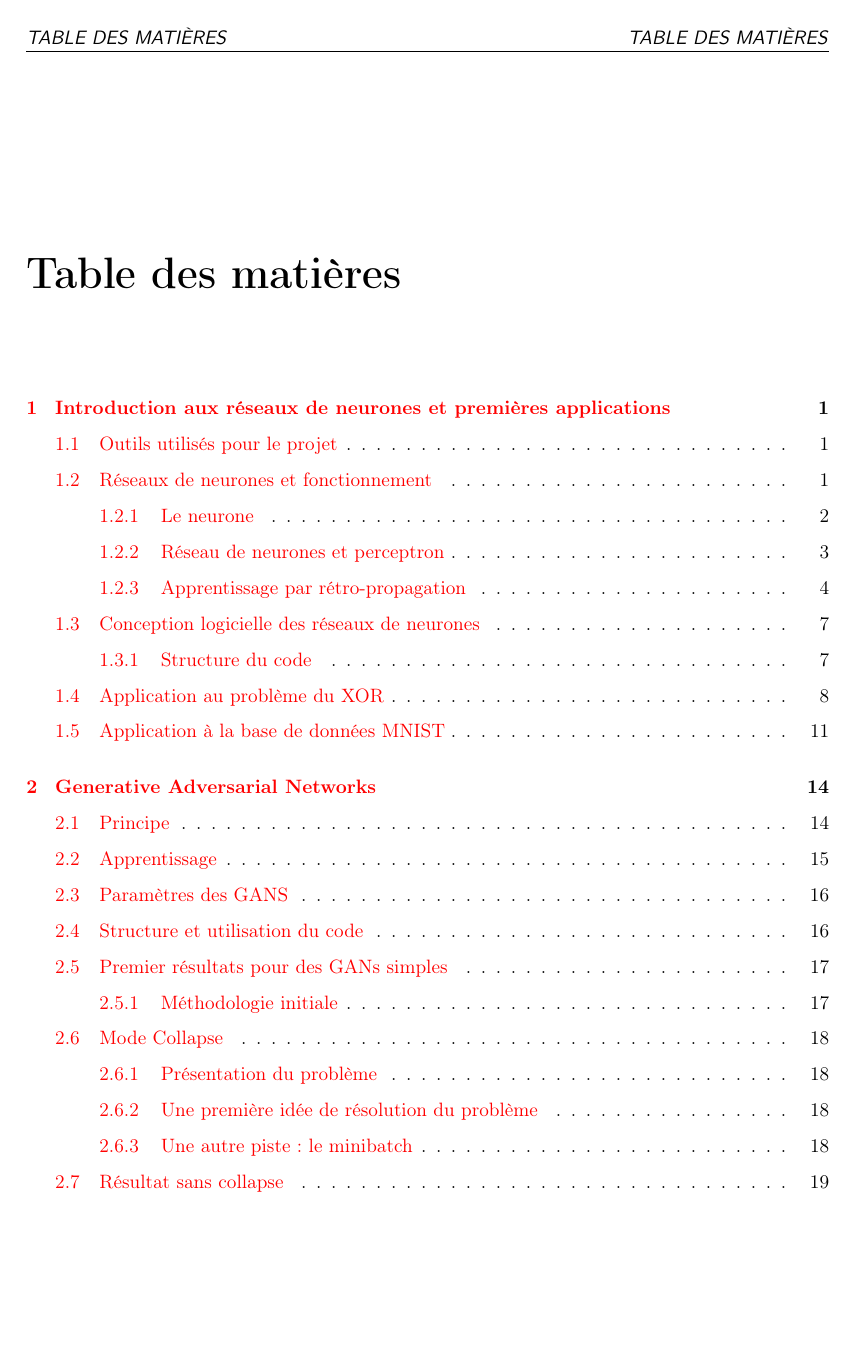
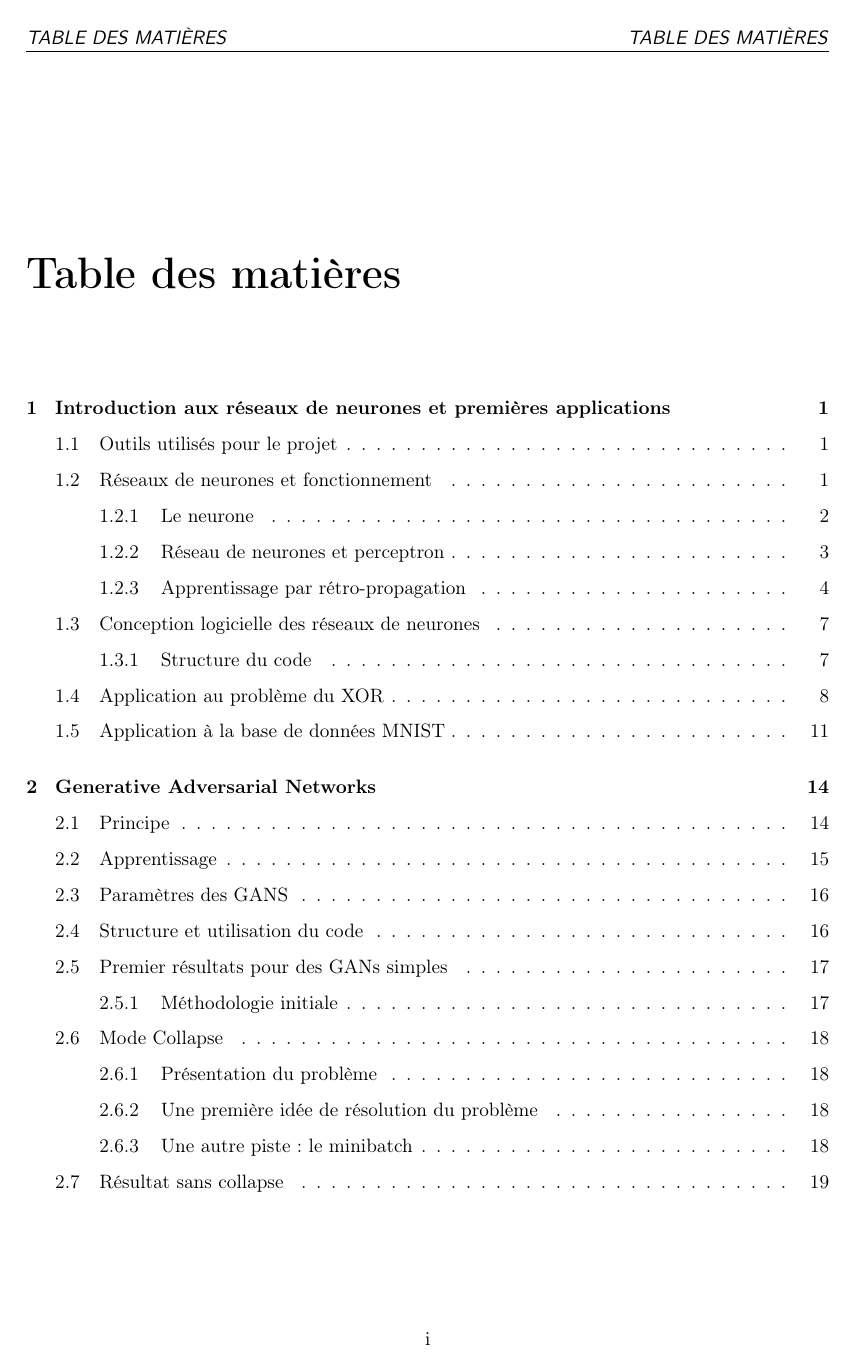
Before and after one commit to Supelec-GAN/Salamandre-Rapport, a LaTeX book (main.tex): page 3 of 35. Compiled offline with pdfLaTeX.

Commit message:
Correction de la couleur du sommaire et ajout des numéros de pages

```diff
--- a/main.tex
+++ b/main.tex
@@ -34,7 +34,7 @@
 \usepackage{subcaption}
 
 \usepackage{url}
-\usepackage[colorlinks]{hyperref}
+% \usepackage[colorlinks]{hyperref}
 \usepackage{media9}
 \usepackage{cleveref}
 \pagestyle{fancy}
@@ -52,6 +52,7 @@
 \fancyhead[L,R]{\headerfmtpage{\thepage}}
 \fancyhead[L]{\headerfmt{\rightmark}}
 \fancyhead[R]{\headerfmt{\leftmark}}
+\fancyfoot[C]{\thepage}
 \renewcommand{\headrulewidth}{0.5pt}
 \renewcommand{\footrulewidth}{0pt}
 
@@ -61,6 +62,7 @@
   \fancyhead[L,R]{\headerfmtpage{\thepage}}
   \fancyhead[L]{\headerfmt{\rightmark}}
   \fancyhead[R]{\headerfmt{\leftmark}}
+  \fancyfoot[C]{\thepage}
   \renewcommand{\headrulewidth}{0.5pt}
   \renewcommand{\footrulewidth}{0pt}
 }
```
Also changed, not shown: main.pdf.
